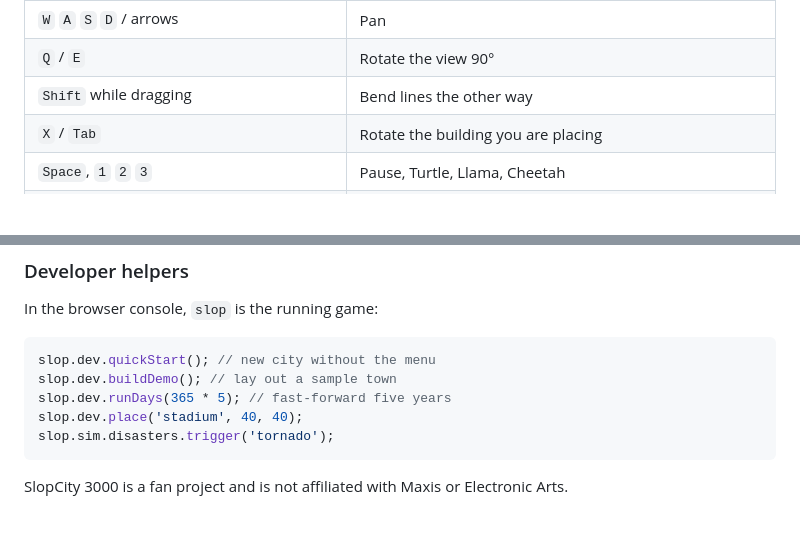
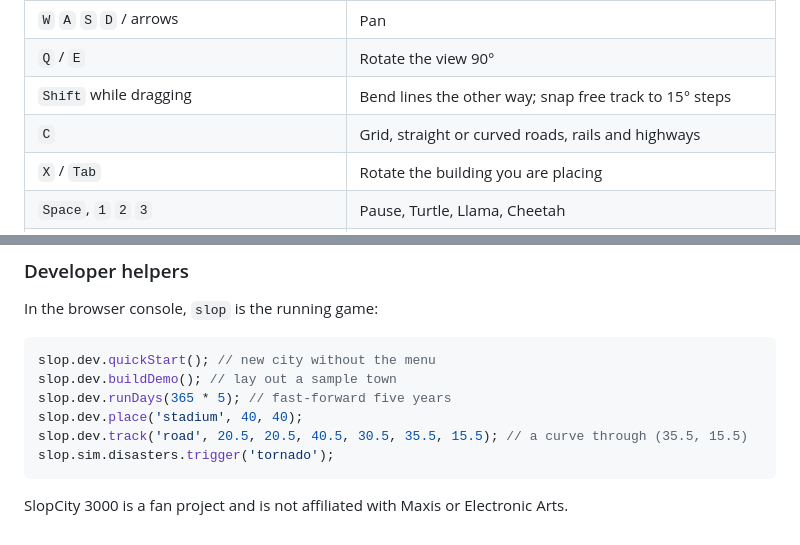
Before and after one commit to patrick-ve/slopcity-3000, a Markdown page: README.md, 2 parts joined by grey strips. Rendered like a GitHub page; blank space fills up the shorter version.

````diff
--- a/README.md
+++ b/README.md
@@ -53,7 +54,8 @@ Start a **new city**, take over one of the **starter cities**, or try a **scenar
 | Touch: three fingers                        | Drag up or down to tilt                                        |
 | `W` `A` `S` `D` / arrows                    | Pan                                                            |
 | `Q` / `E`                                   | Rotate the view 90°                                            |
-| `Shift` while dragging                      | Bend lines the other way                                       |
+| `Shift` while dragging                      | Bend lines the other way; snap free track to 15° steps         |
+| `C`                                         | Grid, straight or curved roads, rails and highways             |
 | `X` / `Tab`                                 | Rotate the building you are placing                            |
 | `Space`, `1` `2` `3`                        | Pause, Turtle, Llama, Cheetah                                  |
 | `B` `R` `P` `U` `Z`                         | Bulldoze, road, power line, pipe, zones menu                   |
@@ -130,6 +139,7 @@ slop.dev.quickStart(); // new city without the menu
 slop.dev.buildDemo(); // lay out a sample town
 slop.dev.runDays(365 * 5); // fast-forward five years
 slop.dev.place('stadium', 40, 40);
+slop.dev.track('road', 20.5, 20.5, 40.5, 30.5, 35.5, 15.5); // a curve through (35.5, 15.5)
 slop.sim.disasters.trigger('tornado');
 ```
 
````
Also changed, not shown: other parts of README.md (+12 -4 lines).
